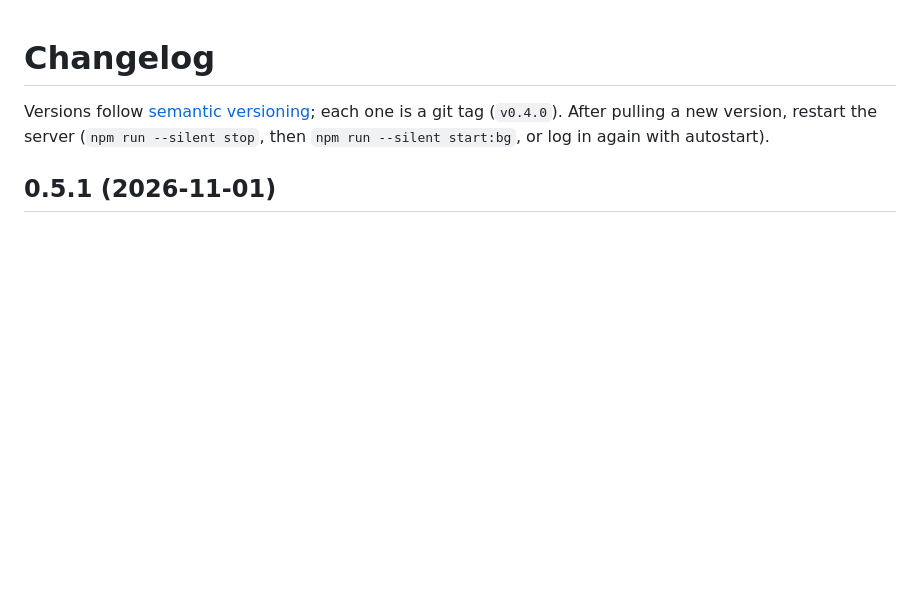
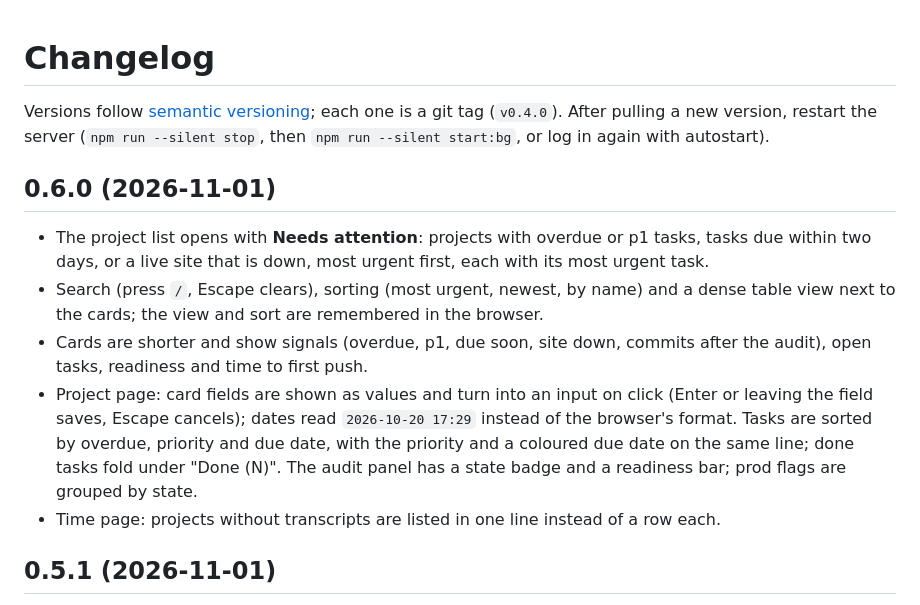
Before and after one commit to egorb2302/Projium, a Markdown page: CHANGELOG.md, the part around the change. GitHub-like rendering; blank space fills up the shorter version.

Commit message:
Show what needs attention first, add search, sorting and a table view (0.6.0)
The list now opens with a Needs attention panel: projects with overdue or
p1 tasks, tasks due within two days, or a live site that is down, most
urgent first, each with its most urgent task. A toolbar adds search (press
/, Escape clears), sorting (most urgent, newest, name) and a dense table
next to the cards; the view and sort are kept in localStorage.

Cards are shorter and show signals, open tasks, readiness and time to first
push. On the project page fields read as values and open an input on click
(Enter or blur saves through the same expected/fileId write, Escape
cancels), dates show as YYYY-MM-DD HH:MM, tasks are sorted with priority and
a coloured due date inline and done ones folded, the audit panel has a state
badge and a readiness bar, and prod flags are grouped by state. The Time
page lists projects without transcripts in one line. Milestone labels no
longer stack: the stats rules matched the arrow icon's span.

README screenshots are regenerated from the demo projects.

Co-Authored-By: Claude Opus 5.5 <noreply@anthropic.com>

```diff
--- a/CHANGELOG.md
+++ b/CHANGELOG.md
@@ -1,6 +1,14 @@
 # Changelog
 
 Versions follow [semantic versioning](https://semver.org); each one is a git tag (`v0.4.0`). After pulling a new version, restart the server (`npm run --silent stop`, then `npm run --silent start:bg`, or log in again with autostart).
+
+## 0.6.0 (2026-11-01)
+
+- The project list opens with **Needs attention**: projects with overdue or p1 tasks, tasks due within two days, or a live site that is down, most urgent first, each with its most urgent task.
+- Search (press `/`, Escape clears), sorting (most urgent, newest, by name) and a dense table view next to the cards; the view and sort are remembered in the browser.
+- Cards are shorter and show signals (overdue, p1, due soon, site down, commits after the audit), open tasks, readiness and time to first push.
+- Project page: card fields are shown as values and turn into an input on click (Enter or leaving the field saves, Escape cancels); dates read `2026-10-20 17:29` instead of the browser's format. Tasks are sorted by overdue, priority and due date, with the priority and a coloured due date on the same line; done tasks fold under "Done (N)". The audit panel has a state badge and a readiness bar; prod flags are grouped by state.
+- Time page: projects without transcripts are listed in one line instead of a row each.
 
 ## 0.5.1 (2026-11-01)
 
```
Also changed, not shown: README.md (+2 -0 lines), docs/screenshot-project.png, docs/screenshot-projects.png, 4 other files.
